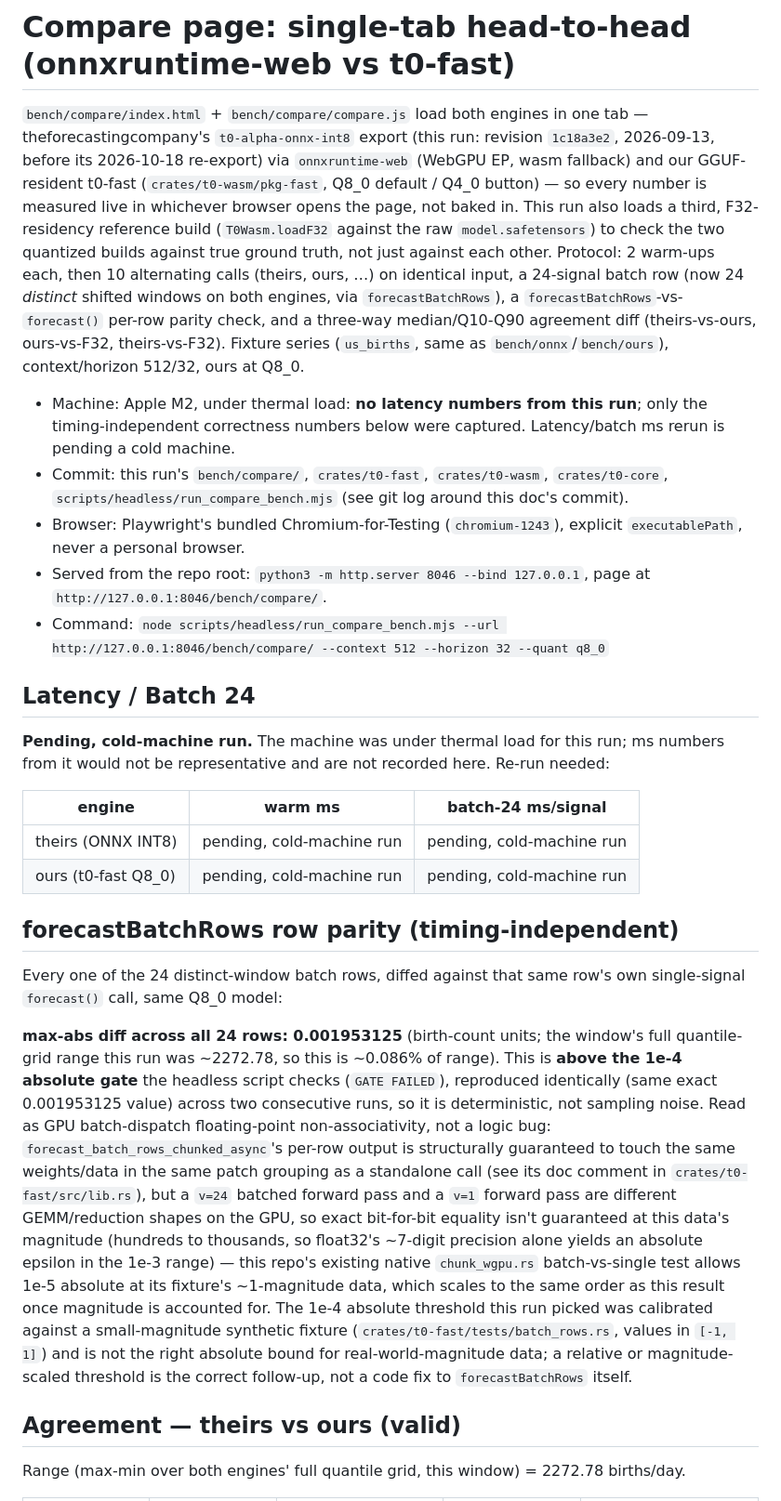
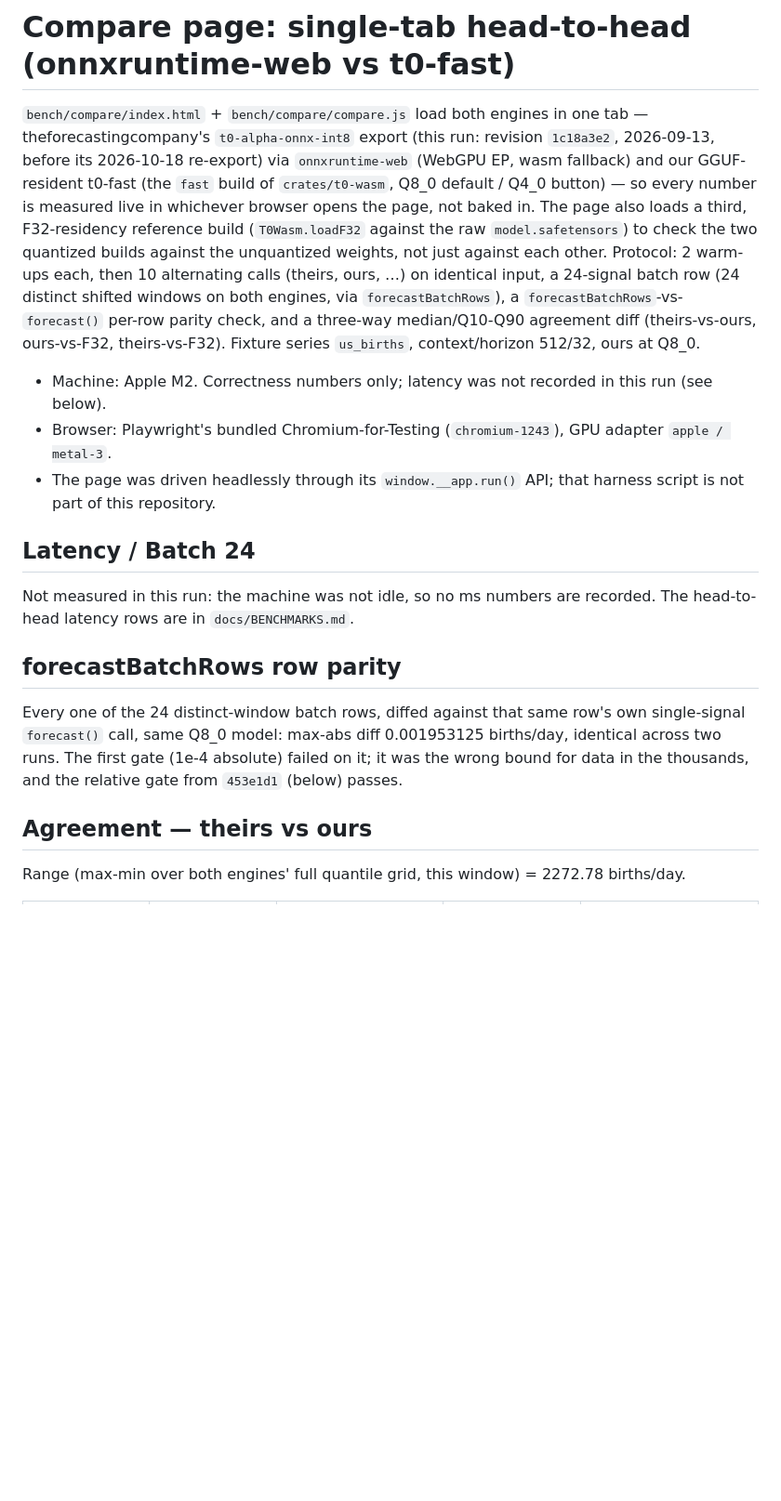
Before and after one commit to idle-intelligence/t0-web, a Markdown page: docs/runs/2026-09-20-compare-page.md, the part around one of its changes. Shown at 93% size. Drawn GitHub-style; blank space fills up the shorter version.

```diff
--- a/docs/runs/2026-09-20-compare-page.md
+++ b/docs/runs/2026-09-20-compare-page.md
@@ -4,71 +4,39 @@
 in one tab — theforecastingcompany's `t0-alpha-onnx-int8` export (this run:
 revision `1c18a3e2`, 2026-09-13, before its 2026-10-18 re-export) via
 `onnxruntime-web` (WebGPU EP, wasm fallback) and our GGUF-resident t0-fast
-(`crates/t0-wasm/pkg-fast`, Q8_0 default / Q4_0 button) — so every number is
-measured live in whichever browser opens the page, not baked in. This run
+(the `fast` build of `crates/t0-wasm`, Q8_0 default / Q4_0 button) — so every number is
+measured live in whichever browser opens the page, not baked in. The page
 also loads a third, F32-residency reference build (`T0Wasm.loadF32`
 against the raw `model.safetensors`) to check the two quantized builds
-against true ground truth, not just against each other. Protocol: 2
+against the unquantized weights, not just against each other. Protocol: 2
 warm-ups each, then 10 alternating calls (theirs, ours, …) on identical
-input, a 24-signal batch row (now 24 *distinct* shifted windows on both
+input, a 24-signal batch row (24 distinct shifted windows on both
 engines, via `forecastBatchRows`), a `forecastBatchRows`-vs-`forecast()`
 per-row parity check, and a three-way median/Q10-Q90 agreement diff
-(theirs-vs-ours, ours-vs-F32, theirs-vs-F32). Fixture series (`us_births`,
-same as `bench/onnx`/`bench/ours`), context/horizon 512/32, ours at Q8_0.
+(theirs-vs-ours, ours-vs-F32, theirs-vs-F32). Fixture series `us_births`,
+context/horizon 512/32, ours at Q8_0.
 
-- Machine: Apple M2, under thermal load: **no
-  latency numbers from this run**; only the timing-independent
-  correctness numbers below were captured. Latency/batch ms rerun is
-  pending a cold machine.
-- Commit: this run's `bench/compare/`, `crates/t0-fast`,
-  `crates/t0-wasm`, `crates/t0-core`, `scripts/headless/run_compare_bench.mjs`
-  (see git log around this doc's commit).
+- Machine: Apple M2. Correctness numbers only; latency was not recorded in
+  this run (see below).
 - Browser: Playwright's bundled Chromium-for-Testing (`chromium-1243`),
-  explicit `executablePath`, never a personal browser.
-- Served from the repo root: `python3 -m http.server 8046 --bind 127.0.0.1`,
-  page at `http://127.0.0.1:8046/bench/compare/`.
-- Command: `node scripts/headless/run_compare_bench.mjs --url http://127.0.0.1:8046/bench/compare/ --context 512 --horizon 32 --quant q8_0`
+  GPU adapter `apple / metal-3`.
+- The page was driven headlessly through its `window.__app.run()` API; that
+  harness script is not part of this repository.
 
 ## Latency / Batch 24
 
-**Pending, cold-machine run.** The machine was under thermal load for
-this run; ms numbers from it would not be representative and are not
-recorded here. Re-run needed:
+Not measured in this run: the machine was not idle, so no ms numbers are
+recorded. The head-to-head latency rows are in `docs/BENCHMARKS.md`.
 
-| engine | warm ms | batch-24 ms/signal |
-|---|---|---|
-| theirs (ONNX INT8) | pending, cold-machine run | pending, cold-machine run |
-| ours (t0-fast Q8_0) | pending, cold-machine run | pending, cold-machine run |
-
-## forecastBatchRows row parity (timing-independent)
+## forecastBatchRows row parity
 
 Every one of the 24 distinct-window batch rows, diffed against that same
-row's own single-signal `forecast()` call, same Q8_0 model:
+row's own single-signal `forecast()` call, same Q8_0 model: max-abs diff
+0.001953125 births/day, identical across two runs. The first gate (1e-4
+absolute) failed on it; it was the wrong bound for data in the thousands,
+and the relative gate from `453e1d1` (below) passes.
 
-**max-abs diff across all 24 rows: 0.001953125** (birth-count units; the
-window's full quantile-grid range this run was ~2272.78, so this is
-~0.086% of range). This is **above the 1e-4 absolute gate** the headless
-script checks (`GATE FAILED`), reproduced identically (same exact
-0.001953125 value) across two consecutive runs, so it is deterministic,
-not sampling noise. Read as GPU batch-dispatch floating-point
-non-associativity, not a logic bug: `forecast_batch_rows_chunked_async`'s
-per-row output is structurally guaranteed to touch the same weights/data
-in the same patch grouping as a standalone call (see its doc comment in
-`crates/t0-fast/src/lib.rs`), but a `v=24` batched forward pass and a
-`v=1` forward pass are different GEMM/reduction shapes on the GPU, so
-exact bit-for-bit equality isn't guaranteed at this data's magnitude
-(hundreds to thousands, so float32's ~7-digit precision alone yields an
-absolute epsilon in the 1e-3 range) — this repo's existing native
-`chunk_wgpu.rs` batch-vs-single test allows 1e-5 absolute at its
-fixture's ~1-magnitude data, which scales to the same order as this
-result once magnitude is accounted for. The 1e-4 absolute threshold this
-run picked was calibrated against a small-magnitude synthetic fixture
-(`crates/t0-fast/tests/batch_rows.rs`, values in `[-1, 1]`) and is not the
-right absolute bound for real-world-magnitude data; a relative or
-magnitude-scaled threshold is the correct follow-up, not a code fix to
-`forecastBatchRows` itself.
-
-## Agreement — theirs vs ours (valid)
+## Agreement — theirs vs ours
 
 Range (max-min over both engines' full quantile grid, this window) =
 2272.78 births/day.
```
Also changed, not shown: other parts of docs/runs/2026-09-20-compare-page.md (+11 -77 lines), README.md (+1 -1 lines).
